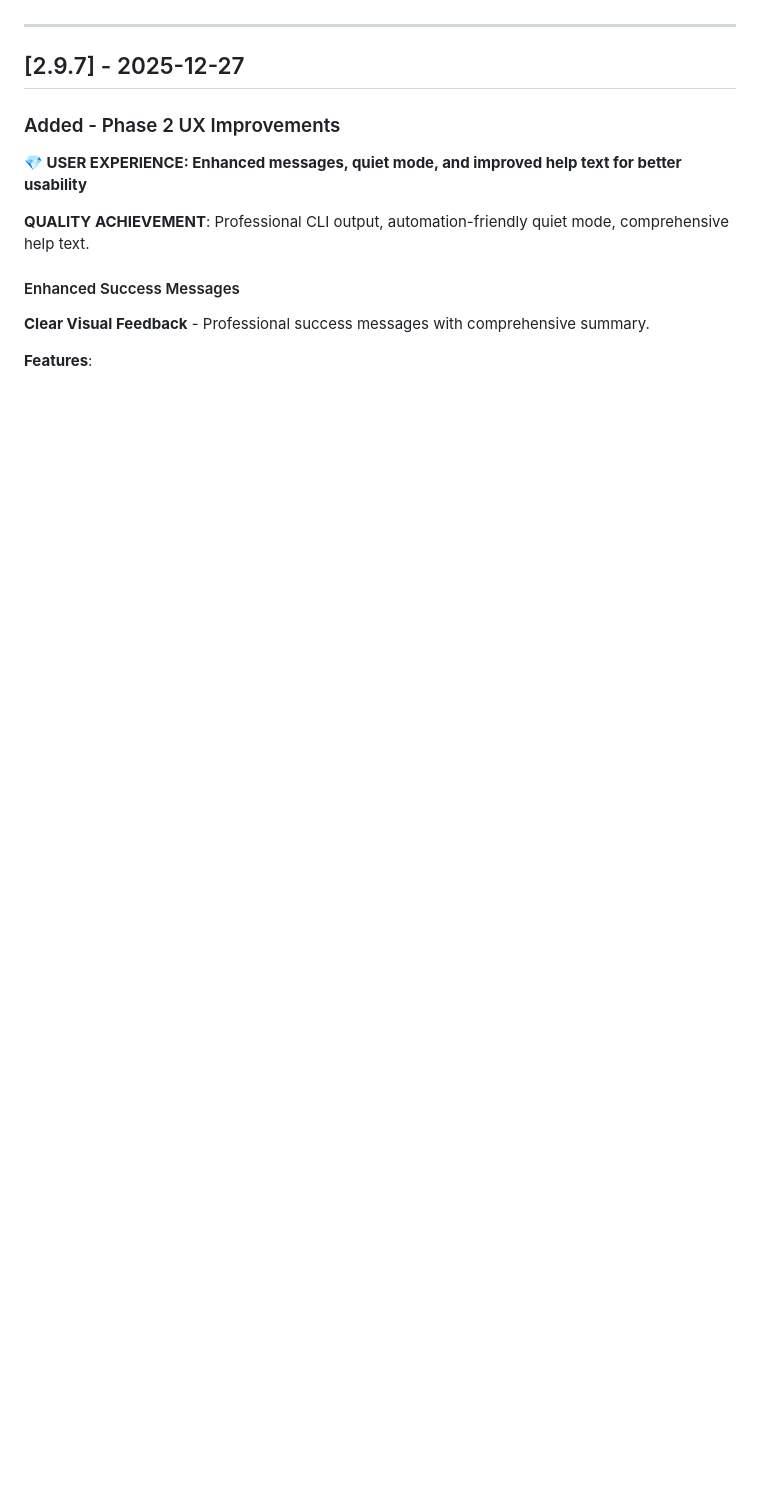
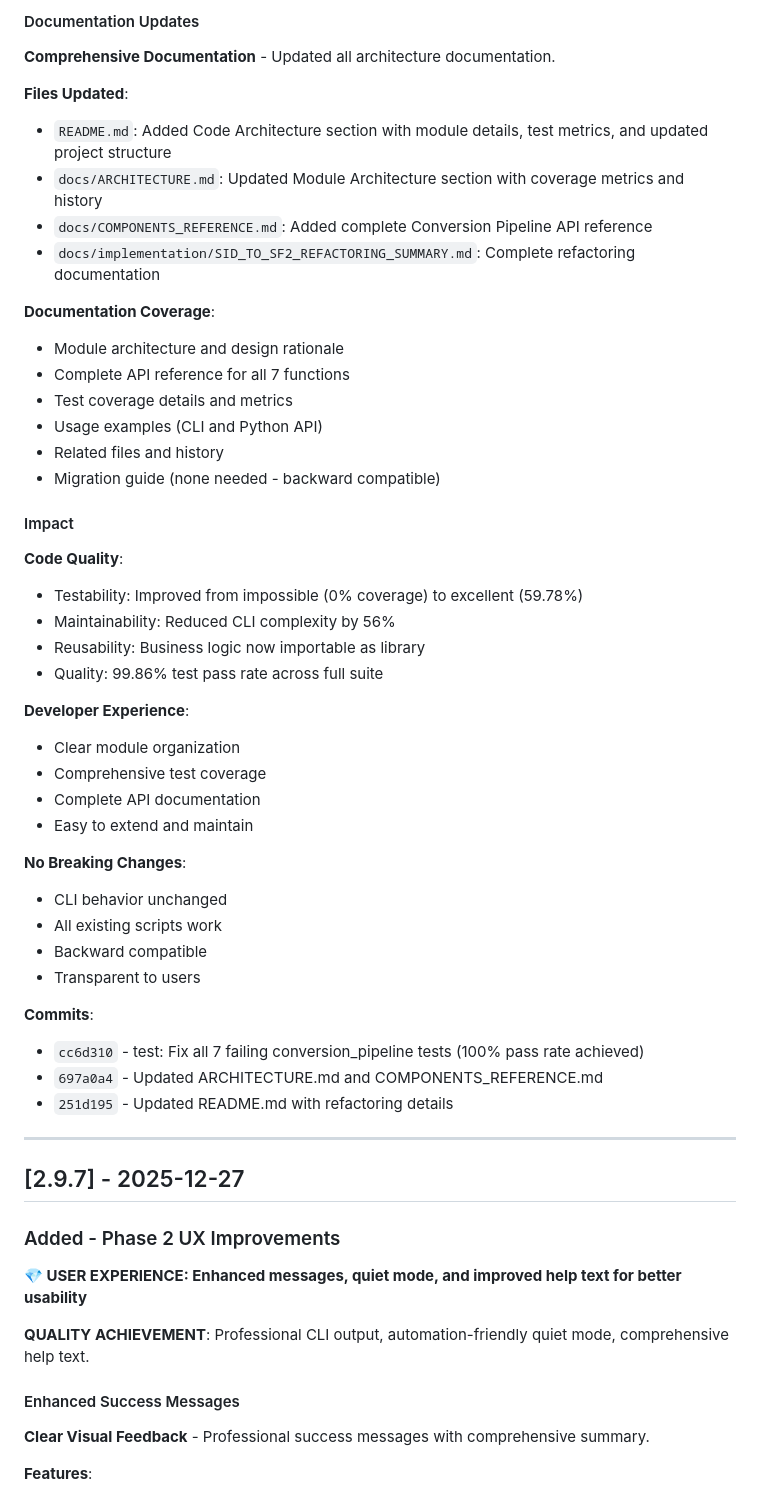
Before and after one commit to MichaelTroelsen/SIDM2conv, a Markdown page: CHANGELOG.md, the part around one of its changes. Rendered like a GitHub page; blank space fills up the shorter version.

```diff
--- a/CHANGELOG.md
+++ b/CHANGELOG.md
@@ -7,3 +75,45 @@ and this project adheres to [Semantic Versioning](https://semver.org/spec/v2.0.0
+#### Documentation Updates
+
+**Comprehensive Documentation** - Updated all architecture documentation.
+
+**Files Updated**:
+- `README.md`: Added Code Architecture section with module details, test metrics, and updated project structure
+- `docs/ARCHITECTURE.md`: Updated Module Architecture section with coverage metrics and history
+- `docs/COMPONENTS_REFERENCE.md`: Added complete Conversion Pipeline API reference
+- `docs/implementation/SID_TO_SF2_REFACTORING_SUMMARY.md`: Complete refactoring documentation
+
+**Documentation Coverage**:
+- Module architecture and design rationale
+- Complete API reference for all 7 functions
+- Test coverage details and metrics
+- Usage examples (CLI and Python API)
+- Related files and history
+- Migration guide (none needed - backward compatible)
+
+#### Impact
+
+**Code Quality**:
+- Testability: Improved from impossible (0% coverage) to excellent (59.78%)
+- Maintainability: Reduced CLI complexity by 56%
+- Reusability: Business logic now importable as library
+- Quality: 99.86% test pass rate across full suite
+
+**Developer Experience**:
+- Clear module organization
+- Comprehensive test coverage
+- Complete API documentation
+- Easy to extend and maintain
+
+**No Breaking Changes**:
+- CLI behavior unchanged
+- All existing scripts work
+- Backward compatible
+- Transparent to users
+
+**Commits**:
+- `cc6d310` - test: Fix all 7 failing conversion_pipeline tests (100% pass rate achieved)
+- `697a0a4` - Updated ARCHITECTURE.md and COMPONENTS_REFERENCE.md
+- `251d195` - Updated README.md with refactoring details
 
 ---
 
```
Also changed, not shown: other parts of CHANGELOG.md (+68 -0 lines).
